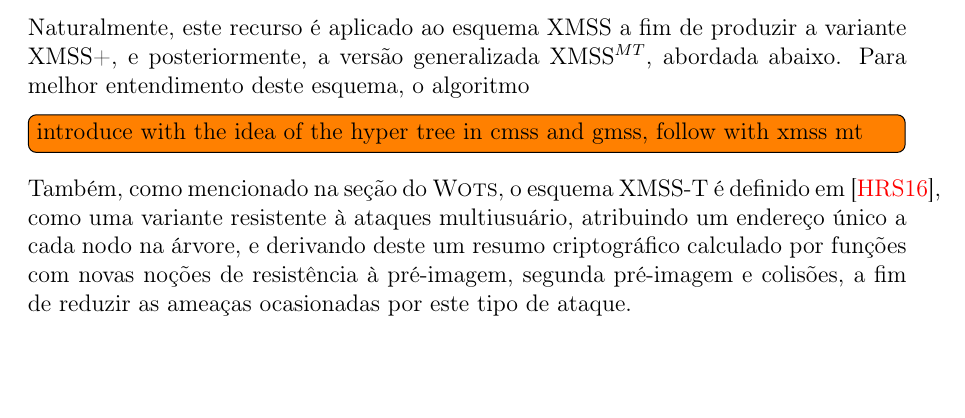
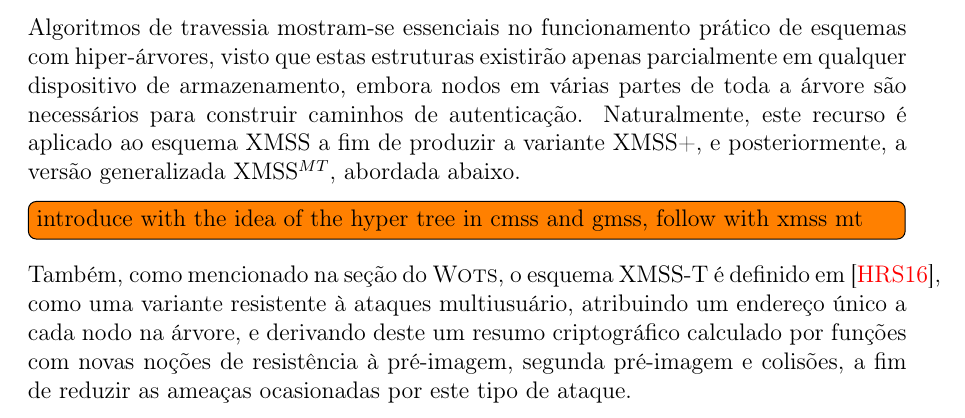
Before and after one commit to zambonin/bsc, a LaTeX document (bsc.tex): part of page 27 of 34, cut at the place of the change, the shorter picture padded with empty space. Compiled offline with pdfLaTeX.

Commit message:
sharelatex: update bsc.tex from r25265 to r25359

```diff
--- a/bsc.tex
+++ b/bsc.tex
@@ -1447,7 +1447,8 @@ Uma das principais limitações dos esquemas baseados em árvores de Merkle é a
 
 A ideia original é introduzida em~\cite{} na forma do esquema CMSS, que habilita a assinatura de até $2^{40}$ mensagens com um par de chaves, relacionado a uma estrutura virtual de duas camadas, onde apenas uma árvore na parte inferior é criada de cada vez a fim de reduzir requisitos de armazenamento. Posteriormente, este esquema é generalizado em~\cite{} como GMSS, que utiliza um número arbitrário de camadas de árvores, com alturas e parâmetros de esquemas de assinatura única diferentes para cada uma destas, atingindo o número de $2^{80}$ mensagens por par de chaves.
 
-Naturalmente, este recurso é aplicado ao esquema XMSS a fim de produzir a variante XMSS+, e posteriormente, a versão generalizada XMSS$^{MT}$, abordada abaixo. Para melhor entendimento deste esquema, o algoritmo
+Algoritmos de travessia mostram-se essenciais no funcionamento prático de esquemas com hiper-árvores, visto que estas estruturas existirão apenas parcialmente em qualquer dispositivo de armazenamento, embora nodos em várias partes de toda a árvore são necessários para construir caminhos de autenticação.
+Naturalmente, este recurso é aplicado ao esquema XMSS a fim de produzir a variante XMSS+, e posteriormente, a versão generalizada XMSS$^{MT}$, abordada abaixo.
 
 \begin{algorithm}[ht]
   \KwData{$H$, altura da árvore $T$; $K$, parâmetro de compensação; $s$, índice de folha onde $0 \leq s \leq 2^{H} - 2$; $\textsc{State}_{\textsc{BDS}}$, estado do algoritmo}
```
